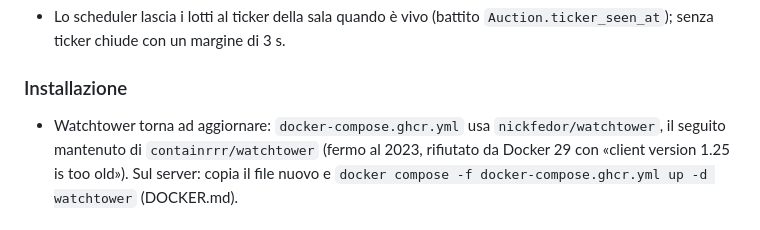
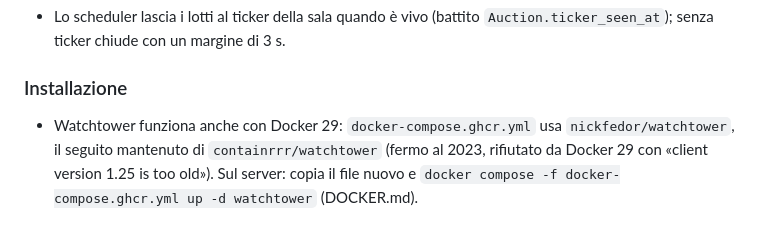
Before and after one commit to brividich/fantamanager, a Markdown page: CHANGELOG.md, the part around the change. Drawn GitHub-style.

Commit message:
CHANGELOG: watchtower, il motivo giusto
Co-Authored-By: Claude Opus 5.5 <noreply@anthropic.com>
Claude-Session: https://claude.ai/code/session_01EDLp9L64a6c4s1rXaBfLKj

```diff
--- a/CHANGELOG.md
+++ b/CHANGELOG.md
@@ -37,7 +37,7 @@ Prima versione numerata (prima l'etichetta era 1.2.0, senza rilasci).
   `Auction.ticker_seen_at`); senza ticker chiude con un margine di 3 s.
 
 ### Installazione
-- Watchtower torna ad aggiornare: `docker-compose.ghcr.yml` usa
+- Watchtower funziona anche con Docker 29: `docker-compose.ghcr.yml` usa
   `nickfedor/watchtower`, il seguito mantenuto di `containrrr/watchtower`
   (fermo al 2023, rifiutato da Docker 29 con «client version 1.25 is too
   old»). Sul server: copia il file nuovo e
```
